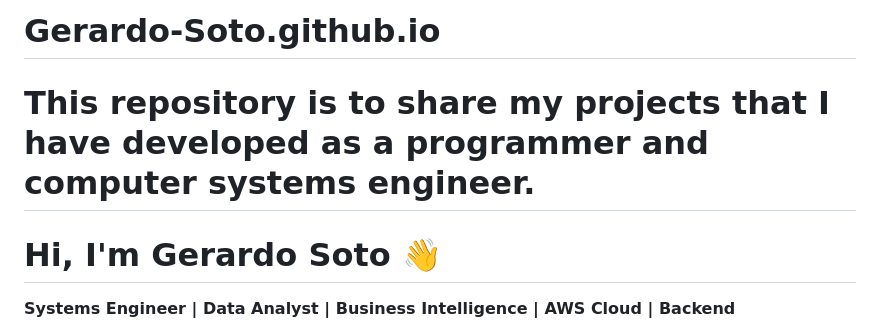
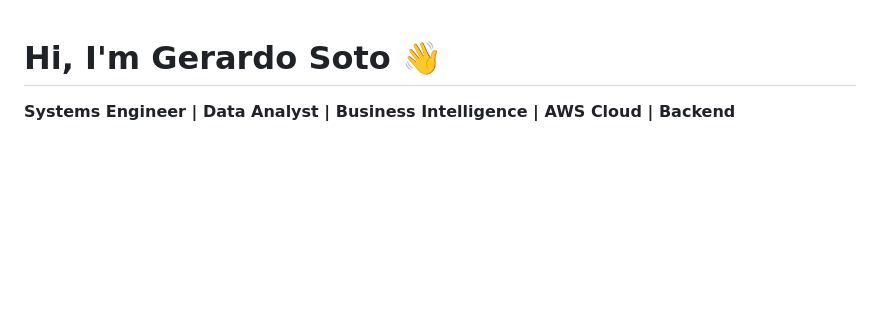
Before and after one commit to Gerardo-Soto/Gerardo-Soto.github.io, a Markdown page: README.md, the part around the change. Drawn GitHub-style; blank space fills up the shorter version.

Commit message:
Update README to remove project description
Removed project description from README.

```diff
--- a/README.md
+++ b/README.md
@@ -1,5 +1,3 @@
-# Gerardo-Soto.github.io
-# This repository is to share my projects that I have developed as a programmer and computer systems engineer.
 # Hi, I'm Gerardo Soto 👋
 
 **Systems Engineer | Data Analyst | Business Intelligence | AWS Cloud | Backend**
```
